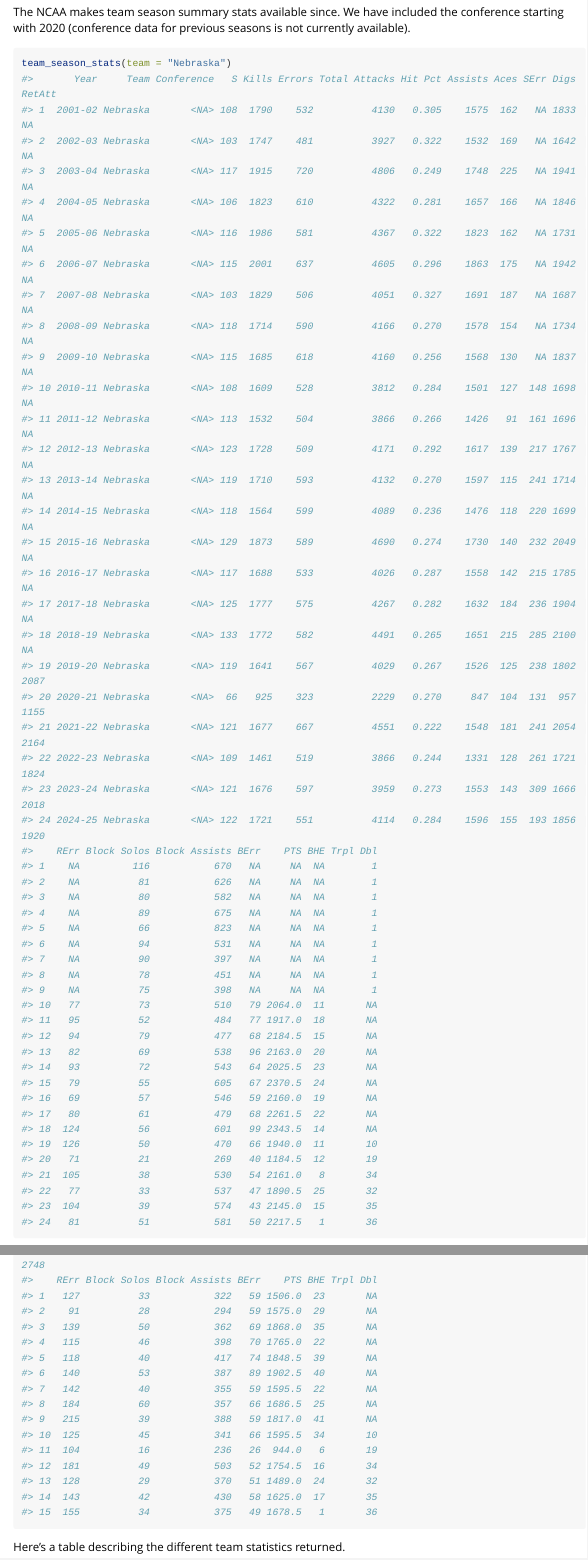
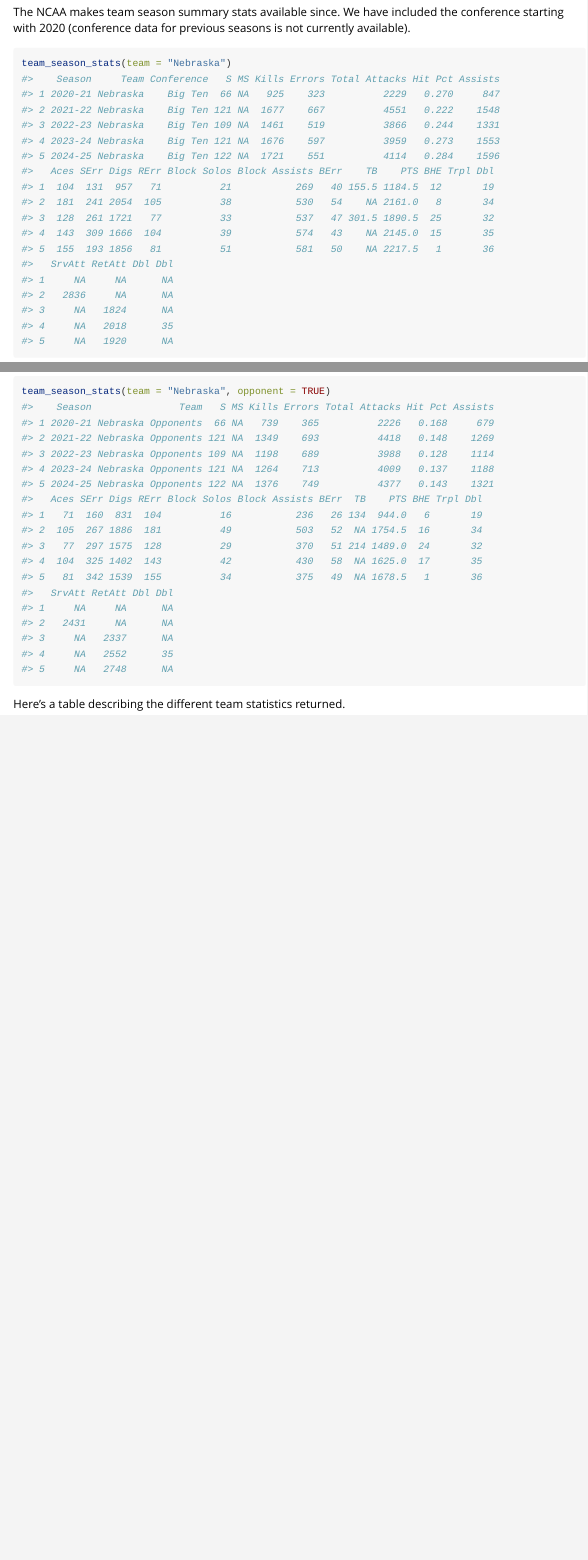
Before and after one commit to JeffreyRStevens/ncaavolleyballr, an R Markdown document (vignettes/ncaavolleyballr.Rmd): the page in a window 1100 px wide, from 2360 px down, and a second part further down, joined at a grey line. Rendered offline with R 4.5, knitr and Pandoc, with nearby package versions; long lines of code are wrapped.

Commit message:
Update vignette

````diff
--- a/vignettes/ncaavolleyballr.Rmd
+++ b/vignettes/ncaavolleyballr.Rmd
@@ -125,56 +125,24 @@
 
 ``` r
 team_season_stats(team = "Nebraska")
-#>       Year     Team Conference   S Kills Errors Total Attacks Hit Pct Assists Aces SErr Digs RetAtt
-#> 1  2001-02 Nebraska       <NA> 108  1790    532          4130   0.305    1575  162   NA 1833     NA
-#> 2  2002-03 Nebraska       <NA> 103  1747    481          3927   0.322    1532  169   NA 1642     NA
-#> 3  2003-04 Nebraska       <NA> 117  1915    720          4806   0.249    1748  225   NA 1941     NA
-#> 4  2004-05 Nebraska       <NA> 106  1823    610          4322   0.281    1657  166   NA 1846     NA
-#> 5  2005-06 Nebraska       <NA> 116  1986    581          4367   0.322    1823  162   NA 1731     NA
-#> 6  2006-07 Nebraska       <NA> 115  2001    637          4605   0.296    1863  175   NA 1942     NA
-#> 7  2007-08 Nebraska       <NA> 103  1829    506          4051   0.327    1691  187   NA 1687     NA
-#> 8  2008-09 Nebraska       <NA> 118  1714    590          4166   0.270    1578  154   NA 1734     NA
-#> 9  2009-10 Nebraska       <NA> 115  1685    618          4160   0.256    1568  130   NA 1837     NA
-#> 10 2010-11 Nebraska       <NA> 108  1609    528          3812   0.284    1501  127  148 1698     NA
-#> 11 2011-12 Nebraska       <NA> 113  1532    504          3866   0.266    1426   91  161 1696     NA
-#> 12 2012-13 Nebraska       <NA> 123  1728    509          4171   0.292    1617  139  217 1767     NA
-#> 13 2013-14 Nebraska       <NA> 119  1710    593          4132   0.270    1597  115  241 1714     NA
-#> 14 2014-15 Nebraska       <NA> 118  1564    599          4089   0.236    1476  118  220 1699     NA
-#> 15 2015-16 Nebraska       <NA> 129  1873    589          4690   0.274    1730  140  232 2049     NA
-#> 16 2016-17 Nebraska       <NA> 117  1688    533          4026   0.287    1558  142  215 1785     NA
-#> 17 2017-18 Nebraska       <NA> 125  1777    575          4267   0.282    1632  184  236 1904     NA
-#> 18 2018-19 Nebraska       <NA> 133  1772    582          4491   0.265    1651  215  285 2100     NA
-#> 19 2019-20 Nebraska       <NA> 119  1641    567          4029   0.267    1526  125  238 1802   2087
-#> 20 2020-21 Nebraska       <NA>  66   925    323          2229   0.270     847  104  131  957   1155
-#> 21 2021-22 Nebraska       <NA> 121  1677    667          4551   0.222    1548  181  241 2054   2164
-#> 22 2022-23 Nebraska       <NA> 109  1461    519          3866   0.244    1331  128  261 1721   1824
-#> 23 2023-24 Nebraska       <NA> 121  1676    597          3959   0.273    1553  143  309 1666   2018
-#> 24 2024-25 Nebraska       <NA> 122  1721    551          4114   0.284    1596  155  193 1856   1920
-#>    RErr Block Solos Block Assists BErr    PTS BHE Trpl Dbl
-#> 1    NA         116           670   NA     NA  NA        1
-#> 2    NA          81           626   NA     NA  NA        1
-#> 3    NA          80           582   NA     NA  NA        1
-#> 4    NA          89           675   NA     NA  NA        1
-#> 5    NA          66           823   NA     NA  NA        1
-#> 6    NA          94           531   NA     NA  NA        1
-#> 7    NA          90           397   NA     NA  NA        1
-#> 8    NA          78           451   NA     NA  NA        1
-#> 9    NA          75           398   NA     NA  NA        1
-#> 10   77          73           510   79 2064.0  11       NA
-#> 11   95          52           484   77 1917.0  18       NA
-#> 12   94          79           477   68 2184.5  15       NA
-#> 13   82          69           538   96 2163.0  20       NA
-#> 14   93          72           543   64 2025.5  23       NA
-#> 15   79          55           605   67 2370.5  24       NA
-#> 16   69          57           546   59 2160.0  19       NA
-#> 17   80          61           479   68 2261.5  22       NA
-#> 18  124          56           601   99 2343.5  14       NA
-#> 19  126          50           470   66 1940.0  11       10
-#> 20   71          21           269   40 1184.5  12       19
-#> 21  105          38           530   54 2161.0   8       34
-#> 22   77          33           537   47 1890.5  25       32
-#> 23  104          39           574   43 2145.0  15       35
-#> 24   81          51           581   50 2217.5   1       36
+#>    Season     Team Conference   S MS Kills Errors Total Attacks Hit Pct Assists
+#> 1 2020-21 Nebraska    Big Ten  66 NA   925    323          2229   0.270     847
+#> 2 2021-22 Nebraska    Big Ten 121 NA  1677    667          4551   0.222    1548
+#> 3 2022-23 Nebraska    Big Ten 109 NA  1461    519          3866   0.244    1331
+#> 4 2023-24 Nebraska    Big Ten 121 NA  1676    597          3959   0.273    1553
+#> 5 2024-25 Nebraska    Big Ten 122 NA  1721    551          4114   0.284    1596
+#>   Aces SErr Digs RErr Block Solos Block Assists BErr    TB    PTS BHE Trpl Dbl
+#> 1  104  131  957   71          21           269   40 155.5 1184.5  12       19
+#> 2  181  241 2054  105          38           530   54    NA 2161.0   8       34
+#> 3  128  261 1721   77          33           537   47 301.5 1890.5  25       32
+#> 4  143  309 1666  104          39           574   43    NA 2145.0  15       35
+#> 5  155  193 1856   81          51           581   50    NA 2217.5   1       36
+#>   SrvAtt RetAtt Dbl Dbl
+#> 1     NA     NA      NA
+#> 2   2836     NA      NA
+#> 3     NA   1824      NA
+#> 4     NA   2018      35
+#> 5     NA   1920      NA
 ```
 
 By default, the teams's stats are returned. To return the opposing teams stats, set `opponents = TRUE`.
@@ -201,19 +153,21 @@
-#>    RErr Block Solos Block Assists BErr    PTS BHE Trpl Dbl
-#> 1   127          33           322   59 1506.0  23       NA
-#> 2    91          28           294   59 1575.0  29       NA
-#> 3   139          50           362   69 1868.0  35       NA
-#> 4   115          46           398   70 1765.0  22       NA
-#> 5   118          40           417   74 1848.5  39       NA
-#> 6   140          53           387   89 1902.5  40       NA
-#> 7   142          40           355   59 1595.5  22       NA
-#> 8   184          60           357   66 1686.5  25       NA
-#> 9   215          39           388   59 1817.0  41       NA
-#> 10  125          45           341   66 1595.5  34       10
-#> 11  104          16           236   26  944.0   6       19
-#> 12  181          49           503   52 1754.5  16       34
-#> 13  128          29           370   51 1489.0  24       32
-#> 14  143          42           430   58 1625.0  17       35
-#> 15  155          34           375   49 1678.5   1       36
+#>    Season               Team   S MS Kills Errors Total Attacks Hit Pct Assists
+#> 1 2020-21 Nebraska Opponents  66 NA   739    365          2226   0.168     679
+#> 2 2021-22 Nebraska Opponents 121 NA  1349    693          4418   0.148    1269
+#> 3 2022-23 Nebraska Opponents 109 NA  1198    689          3988   0.128    1114
+#> 4 2023-24 Nebraska Opponents 121 NA  1264    713          4009   0.137    1188
+#> 5 2024-25 Nebraska Opponents 122 NA  1376    749          4377   0.143    1321
+#>   Aces SErr Digs RErr Block Solos Block Assists BErr  TB    PTS BHE Trpl Dbl
+#> 1   71  160  831  104          16           236   26 134  944.0   6       19
+#> 2  105  267 1886  181          49           503   52  NA 1754.5  16       34
+#> 3   77  297 1575  128          29           370   51 214 1489.0  24       32
+#> 4  104  325 1402  143          42           430   58  NA 1625.0  17       35
+#> 5   81  342 1539  155          34           375   49  NA 1678.5   1       36
+#>   SrvAtt RetAtt Dbl Dbl
+#> 1     NA     NA      NA
+#> 2   2431     NA      NA
+#> 3     NA   2337      NA
+#> 4     NA   2552      35
+#> 5     NA   2748      NA
 ```
 
 Here's a table describing the different team statistics returned.
````
Also changed, not shown: vignettes/ncaavolleyballr.Rmd (50 more changed lines).
